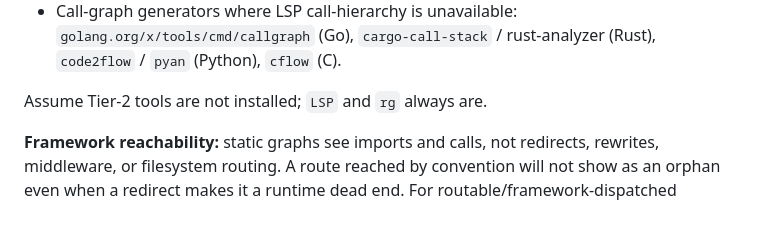
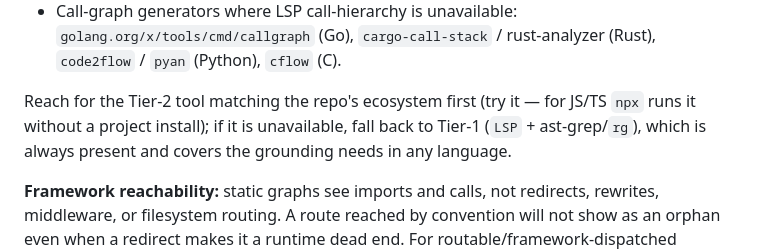
Before and after one commit to flowglad/onton, a Markdown page: skills/write-gameplan/SKILL.md, the part around the change. Rendered like a GitHub page; blank space fills up the shorter version.

Commit message:
write-gameplan: prefer Tier-2 grounding tools, fall back to Tier-1
The "assume Tier-2 tools are not installed" line discouraged reaching
for them. Instruct the agent to try the ecosystem's Tier-2 tool first
(npx for JS/TS) and fall back to the always-present Tier-1 set only when
it is unavailable.

Co-Authored-By: Claude Opus 4.8 (1M context) <noreply@anthropic.com>

```diff
--- a/skills/write-gameplan/SKILL.md
+++ b/skills/write-gameplan/SKILL.md
@@ -172,7 +172,7 @@ Trace each observable from its entry point to the leaf with the `LSP` tool:
 - [madge](https://github.com/pahen/madge) (JS/TS) — import graph, `orphans()`, circular deps.
 - Call-graph generators where LSP call-hierarchy is unavailable: `golang.org/x/tools/cmd/callgraph` (Go), `cargo-call-stack` / rust-analyzer (Rust), `code2flow` / `pyan` (Python), `cflow` (C).
 
-Assume Tier-2 tools are not installed; `LSP` and `rg` always are.
+Reach for the Tier-2 tool matching the repo's ecosystem first (try it — for JS/TS `npx` runs it without a project install); if it is unavailable, fall back to Tier-1 (`LSP` + ast-grep/`rg`), which is always present and covers the grounding needs in any language.
 
 **Framework reachability:** static graphs see imports and calls, not redirects, rewrites, middleware, or filesystem routing. A route reached by convention will not show as an orphan even when a redirect makes it a runtime dead end. For routable/framework-dispatched surfaces: grep the redirect/rewrite/middleware config that could shadow the path, then boot the app and drive the surface (project verification skill).
 
```
